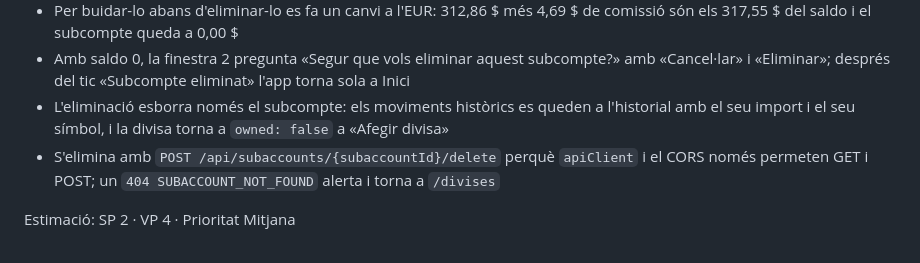
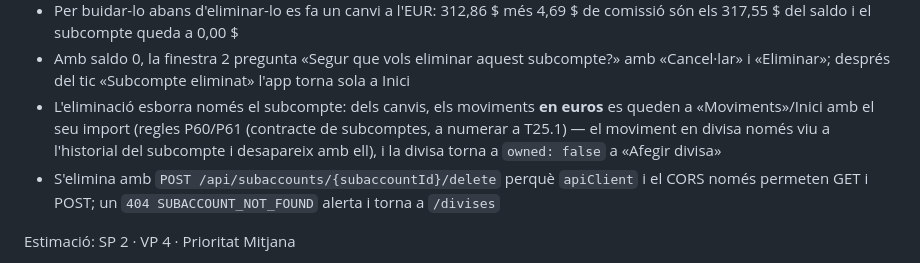
Before and after one commit to UB-ES-F3-2026/F3-Evolt, a Markdown page: docs/us/US-26.md, the part around the change. GitHub-like rendering.

Commit message:
docs(multidivisa): keep only euro movements and drop Aportar (D5) US-26
PO decisions: the euro movement of an exchange stays in «Moviments»/Inici while the currency movement only lives in the sub-account history (P60/P61); no «Aportar» button this sprint (D5) - emptying goes through «Canviar» (US-27). Mockups re-rendered.

```diff
--- a/docs/us/US-26.md
+++ b/docs/us/US-26.md
@@ -16,7 +16,7 @@ Casos especials:
 - El subcompte no té botó «Aportar» en aquest sprint (decisió del PO): el saldo només s'omple amb «Canviar» (US-27)
 - Per buidar-lo abans d'eliminar-lo es fa un canvi a l'EUR: 312,86 $ més 4,69 $ de comissió són els 317,55 $ del saldo i el subcompte queda a 0,00 $
 - Amb saldo 0, la finestra 2 pregunta «Segur que vols eliminar aquest subcompte?» amb «Cancel·lar» i «Eliminar»; després del tic «Subcompte eliminat» l'app torna sola a Inici
-- L'eliminació esborra només el subcompte: els moviments històrics es queden a l'historial amb el seu import i el seu símbol, i la divisa torna a `owned: false` a «Afegir divisa»
+- L'eliminació esborra només el subcompte: dels canvis, els moviments **en euros** es queden a «Moviments»/Inici amb el seu import (regles P60/P61 (contracte de subcomptes, a numerar a T25.1) — el moviment en divisa només viu a l'historial del subcompte i desapareix amb ell), i la divisa torna a `owned: false` a «Afegir divisa»
 - S'elimina amb `POST /api/subaccounts/{subaccountId}/delete` perquè `apiClient` i el CORS només permeten GET i POST; un `404 SUBACCOUNT_NOT_FOUND` alerta i torna a `/divises`
 
 Estimació: SP 2 · VP 4 · Prioritat Mitjana
```
Also changed, not shown: docs/us/img/US-26-avis-saldo.png, docs/us/img/US-26-confirmar-eliminacio.png, docs/us/img/US-26-detall-subcompte.png, 4 other files.
